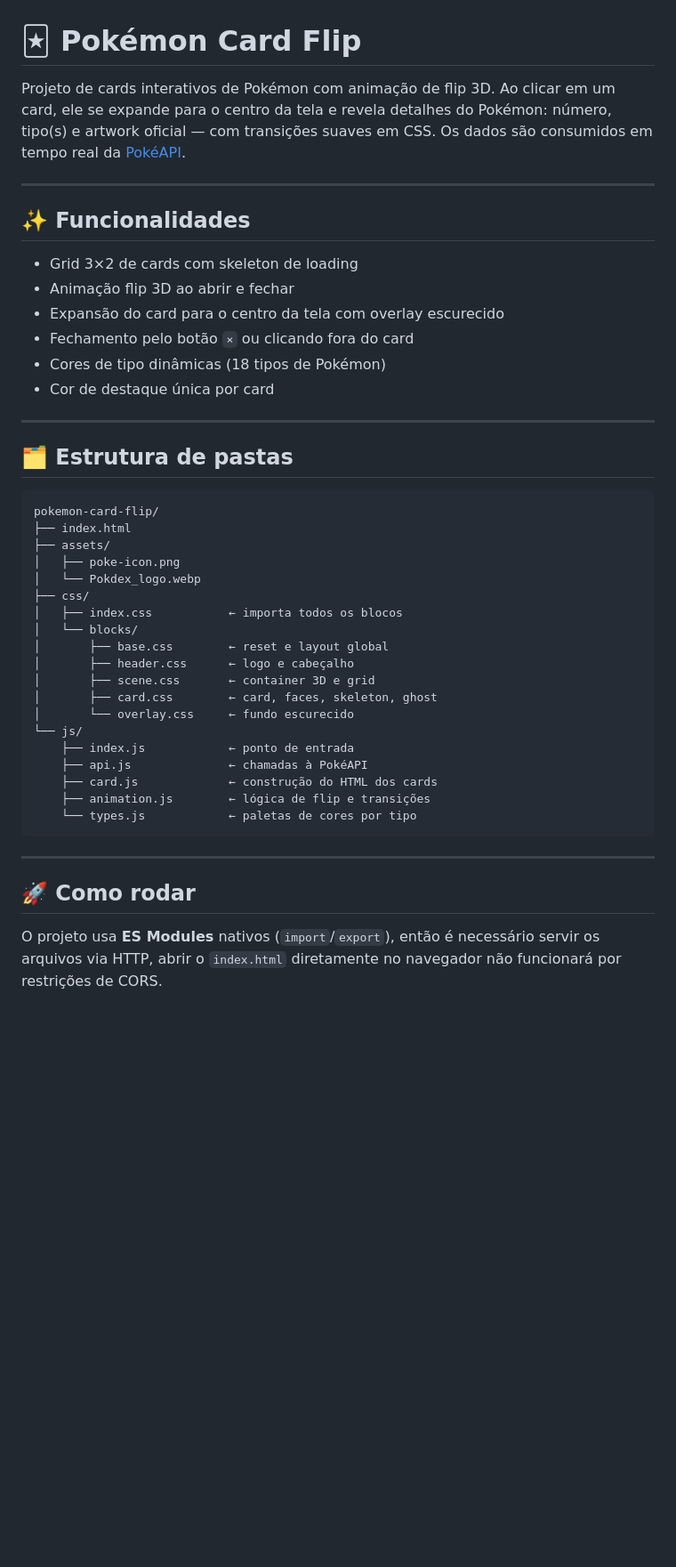
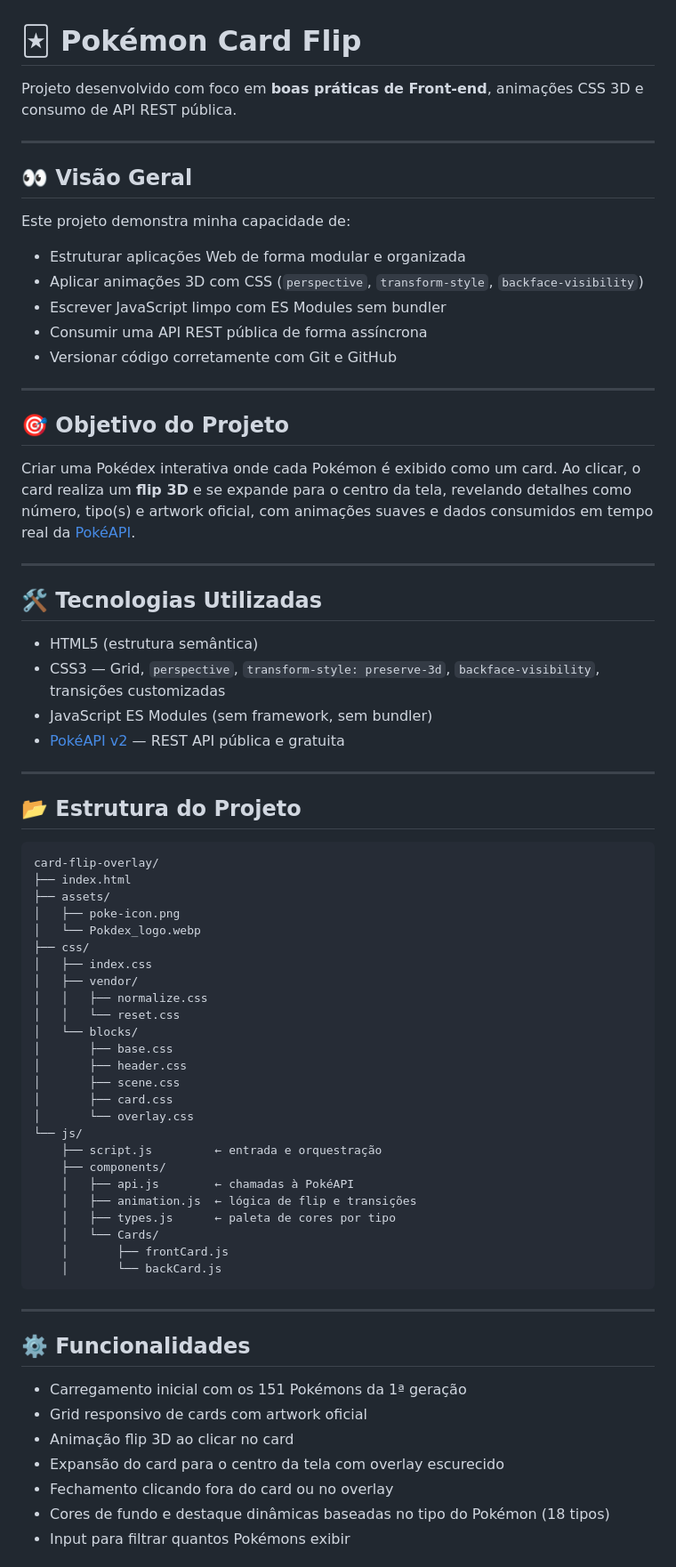
Before and after one commit to flpzht/card-flip-overlay, a Markdown page: README.md, the part around one of its changes. Shown at 89% size. Rendered like a GitHub page; blank space fills up the shorter version.

````diff
--- a/README.md
+++ b/README.md
@@ -1,47 +1,75 @@
 # 🃏 Pokémon Card Flip
 
-Projeto de cards interativos de Pokémon com animação de flip 3D. Ao clicar em um card, ele se expande para o centro da tela e revela detalhes do Pokémon: número, tipo(s) e artwork oficial — com transições suaves em CSS. Os dados são consumidos em tempo real da [PokéAPI](https://pokeapi.co/).
+Projeto desenvolvido com foco em **boas práticas de Front-end**, animações CSS 3D e consumo de API REST pública.
 
 ---
 
-## ✨ Funcionalidades
+## 👀 Visão Geral
 
-- Grid 3×2 de cards com skeleton de loading
-- Animação flip 3D ao abrir e fechar
-- Expansão do card para o centro da tela com overlay escurecido
-- Fechamento pelo botão `×` ou clicando fora do card
-- Cores de tipo dinâmicas (18 tipos de Pokémon)
-- Cor de destaque única por card
+Este projeto demonstra minha capacidade de:
+
+- Estruturar aplicações Web de forma modular e organizada
+- Aplicar animações 3D com CSS (`perspective`, `transform-style`, `backface-visibility`)
+- Escrever JavaScript limpo com ES Modules sem bundler
+- Consumir uma API REST pública de forma assíncrona
+- Versionar código corretamente com Git e GitHub
 
 ---
 
-## 🗂 Estrutura de pastas
+## 🎯 Objetivo do Projeto
+
+Criar uma Pokédex interativa onde cada Pokémon é exibido como um card. Ao clicar, o card realiza um **flip 3D** e se expande para o centro da tela, revelando detalhes como número, tipo(s) e artwork oficial, com animações suaves e dados consumidos em tempo real da [PokéAPI](https://pokeapi.co/).
+
+---
+
+## 🛠 Tecnologias Utilizadas
+
+- HTML5 (estrutura semântica)
+- CSS3 — Grid, `perspective`, `transform-style: preserve-3d`, `backface-visibility`, transições customizadas
+- JavaScript ES Modules (sem framework, sem bundler)
+- [PokéAPI v2](https://pokeapi.co/) — REST API pública e gratuita
+
+---
+
+## 📂 Estrutura do Projeto
 
 ```
-pokemon-card-flip/
+card-flip-overlay/
 ├── index.html
 ├── assets/
 │   ├── poke-icon.png
 │   └── Pokdex_logo.webp
 ├── css/
-│   ├── index.css           ← importa todos os blocos
+│   ├── index.css
+│   ├── vendor/
+│   │   ├── normalize.css
+│   │   └── reset.css
 │   └── blocks/
-│       ├── base.css        ← reset e layout global
-│       ├── header.css      ← logo e cabeçalho
-│       ├── scene.css       ← container 3D e grid
-│       ├── card.css        ← card, faces, skeleton, ghost
-│       └── overlay.css     ← fundo escurecido
+│       ├── base.css
+│       ├── header.css
+│       ├── scene.css
+│       ├── card.css
+│       └── overlay.css
 └── js/
-    ├── index.js            ← ponto de entrada
-    ├── api.js              ← chamadas à PokéAPI
-    ├── card.js             ← construção do HTML dos cards
-    ├── animation.js        ← lógica de flip e transições
-    └── types.js            ← paletas de cores por tipo
+    ├── script.js         ← entrada e orquestração
+    ├── components/
+    │   ├── api.js        ← chamadas à PokéAPI
+    │   ├── animation.js  ← lógica de flip e transições
+    │   ├── types.js      ← paleta de cores por tipo
+    │   └── Cards/
+    │       ├── frontCard.js
+    │       └── backCard.js
 ```
 
 ---
 
-## 🚀 Como rodar
+## ⚙️ Funcionalidades
 
-O projeto usa **ES Modules** nativos (`import`/`export`), então é necessário servir os arquivos via HTTP, abrir o `index.html` diretamente no navegador não funcionará por restrições de CORS.
+- Carregamento inicial com os 151 Pokémons da 1ª geração
+- Grid responsivo de cards com artwork oficial
+- Animação flip 3D ao clicar no card
+- Expansão do card para o centro da tela com overlay escurecido
+- Fechamento clicando fora do card ou no overlay
+- Cores de fundo e destaque dinâmicas baseadas no tipo do Pokémon (18 tipos)
+- Input para filtrar quantos Pokémons exibir
 
````
Also changed, not shown: other parts of README.md (+44 -50 lines).
